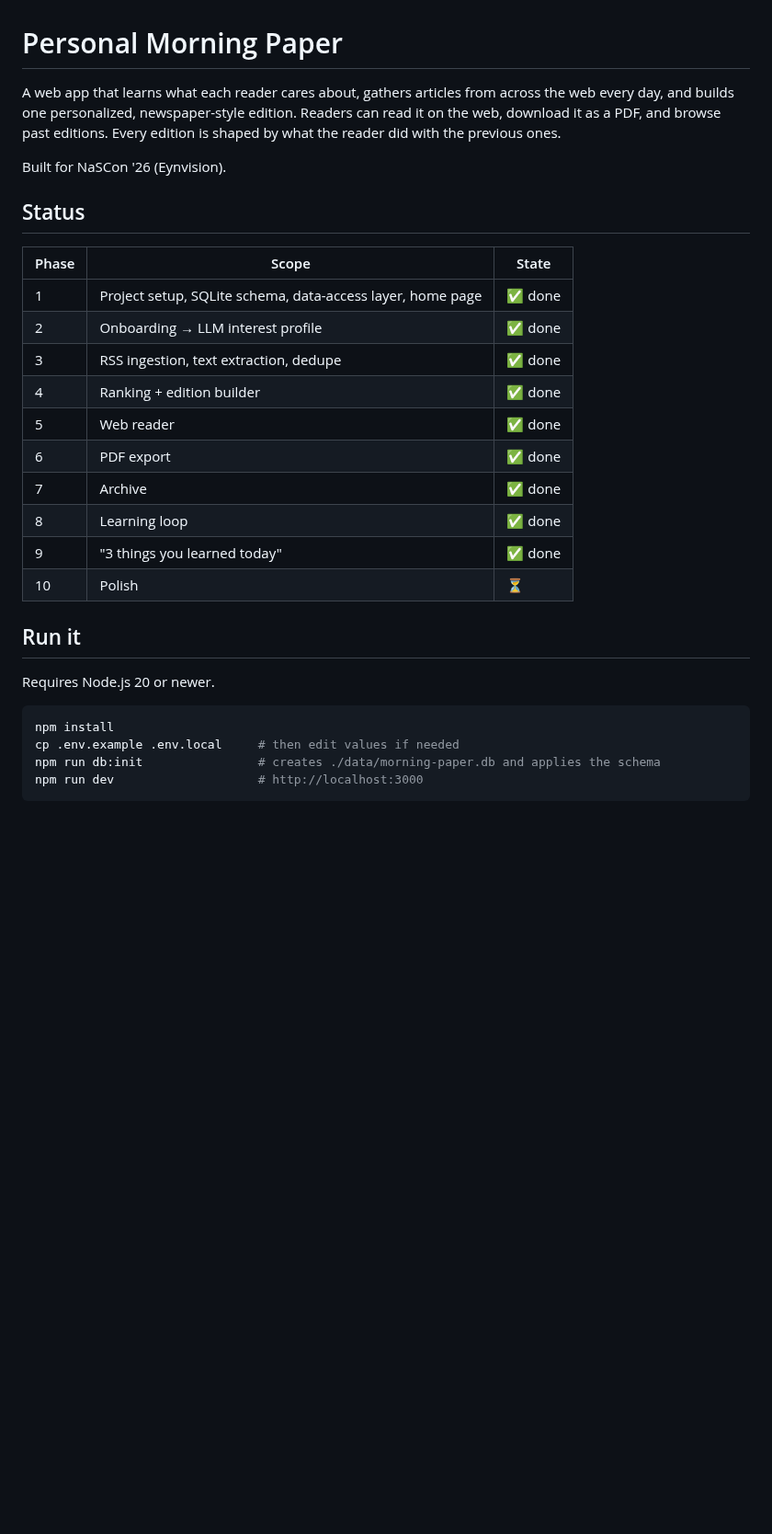
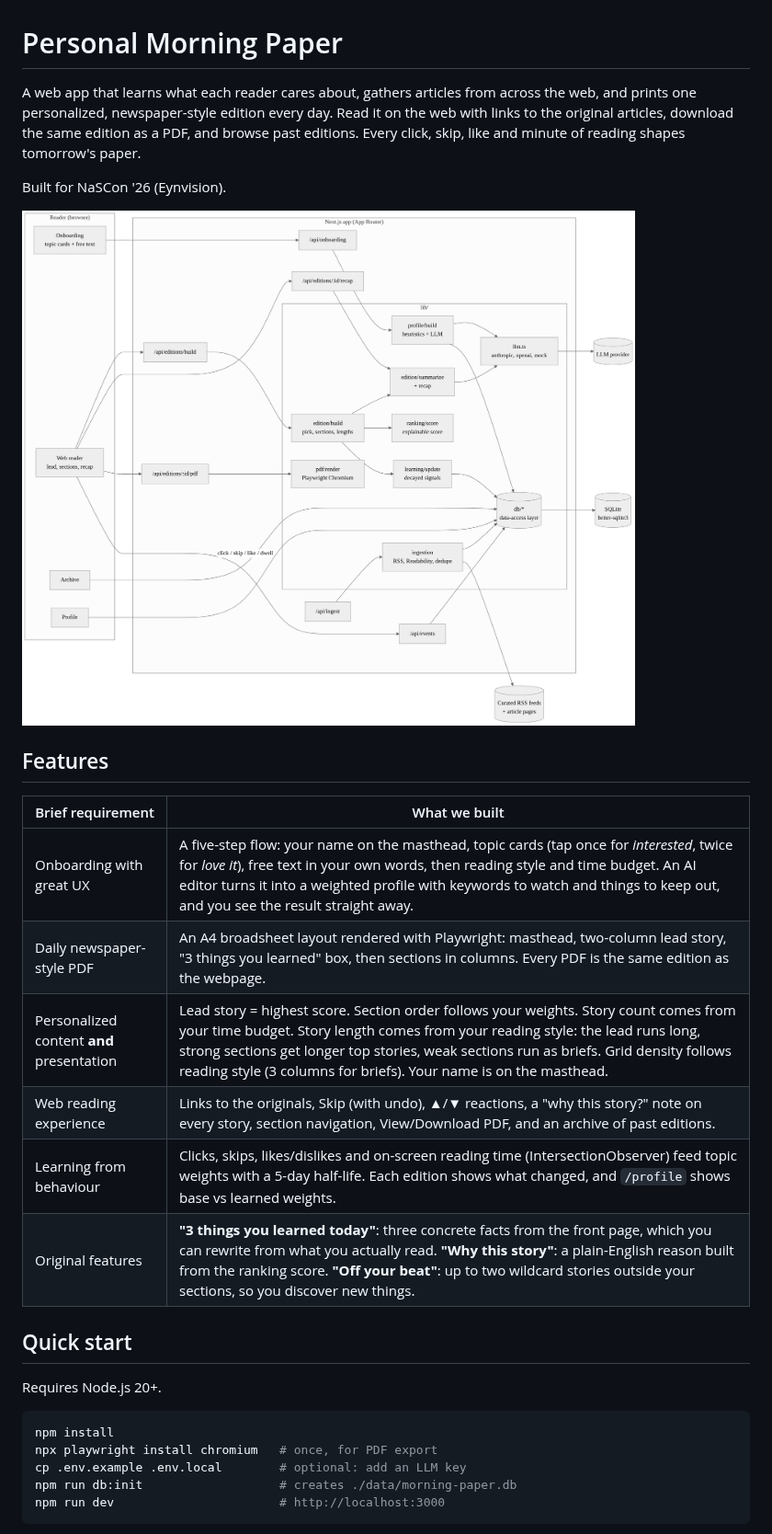
Before and after one commit to Fahad-Onyx/personal_morning_paper, a Markdown page: README.md, the part around one of its changes. Shown at 92% size. Rendered like a GitHub page; pictures changed too: docs/system-diagram.png (added); blank space fills up the shorter version.

````diff
--- a/README.md
+++ b/README.md
@@ -1,31 +1,30 @@
 # Personal Morning Paper
 
-A web app that learns what each reader cares about, gathers articles from across the web every day, and builds one personalized, newspaper-style edition. Readers can read it on the web, download it as a PDF, and browse past editions. Every edition is shaped by what the reader did with the previous ones.
+A web app that learns what each reader cares about, gathers articles from across the web, and prints one personalized, newspaper-style edition every day. Read it on the web with links to the original articles, download the same edition as a PDF, and browse past editions. Every click, skip, like and minute of reading shapes tomorrow's paper.
 
 Built for NaSCon '26 (Eynvision).
 
-## Status
+![System diagram](docs/system-diagram.png)
 
-| Phase | Scope | State |
-|---|---|---|
-| 1 | Project setup, SQLite schema, data-access layer, home page | ✅ done |
-| 2 | Onboarding → LLM interest profile | ✅ done |
-| 3 | RSS ingestion, text extraction, dedupe | ✅ done |
-| 4 | Ranking + edition builder | ✅ done |
-| 5 | Web reader | ✅ done |
-| 6 | PDF export | ✅ done |
-| 7 | Archive | ✅ done |
-| 8 | Learning loop | ✅ done |
-| 9 | "3 things you learned today" | ✅ done |
-| 10 | Polish | ⏳ |
+## Features
 
-## Run it
+| Brief requirement | What we built |
+|---|---|
+| Onboarding with great UX | A five-step flow: your name on the masthead, topic cards (tap once for *interested*, twice for *love it*), free text in your own words, then reading style and time budget. An AI editor turns it into a weighted profile with keywords to watch and things to keep out, and you see the result straight away. |
+| Daily newspaper-style PDF | An A4 broadsheet layout rendered with Playwright: masthead, two-column lead story, "3 things you learned" box, then sections in columns. Every PDF is the same edition as the webpage. |
+| Personalized content **and** presentation | Lead story = highest score. Section order follows your weights. Story count comes from your time budget. Story length comes from your reading style: the lead runs long, strong sections get longer top stories, weak sections run as briefs. Grid density follows reading style (3 columns for briefs). Your name is on the masthead. |
+| Web reading experience | Links to the originals, Skip (with undo), ▲/▼ reactions, a "why this story?" note on every story, section navigation, View/Download PDF, and an archive of past editions. |
+| Learning from behaviour | Clicks, skips, likes/dislikes and on-screen reading time (IntersectionObserver) feed topic weights with a 5-day half-life. Each edition shows what changed, and `/profile` shows base vs learned weights. |
+| Original features | **"3 things you learned today"**: three concrete facts from the front page, which you can rewrite from what you actually read. **"Why this story"**: a plain-English reason built from the ranking score. **"Off your beat"**: up to two wildcard stories outside your sections, so you discover new things. |
 
-Requires Node.js 20 or newer.
+## Quick start
+
+Requires Node.js 20+.
 
 ```bash
 npm install
-cp .env.example .env.local     # then edit values if needed
-npm run db:init                # creates ./data/morning-paper.db and applies the schema
-npm run dev                    # http://localhost:3000
+npx playwright install chromium   # once, for PDF export
+cp .env.example .env.local        # optional: add an LLM key
+npm run db:init                   # creates ./data/morning-paper.db
+npm run dev                       # http://localhost:3000
 ```
````
Also changed, not shown: other parts of README.md (+69 -29 lines), docs/architecture.md (added, +180 -0 lines), docs/data-model.png (added), docs/pipeline.png (added), 7 other files.
